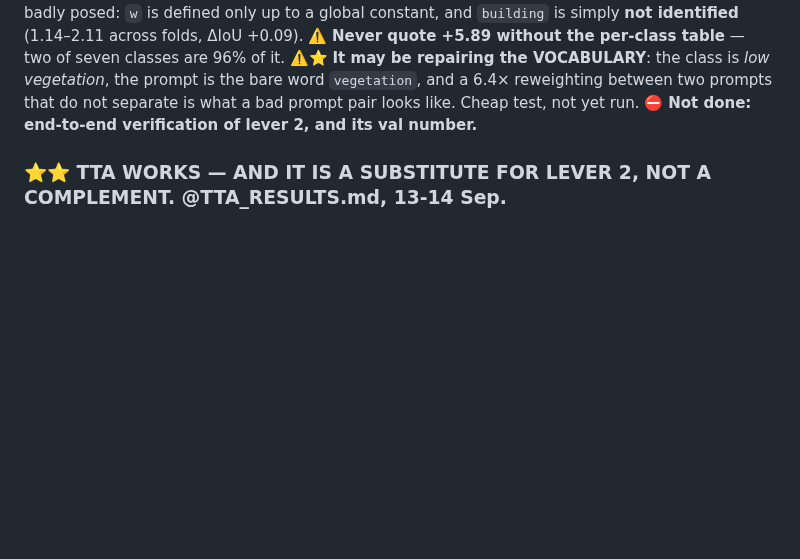
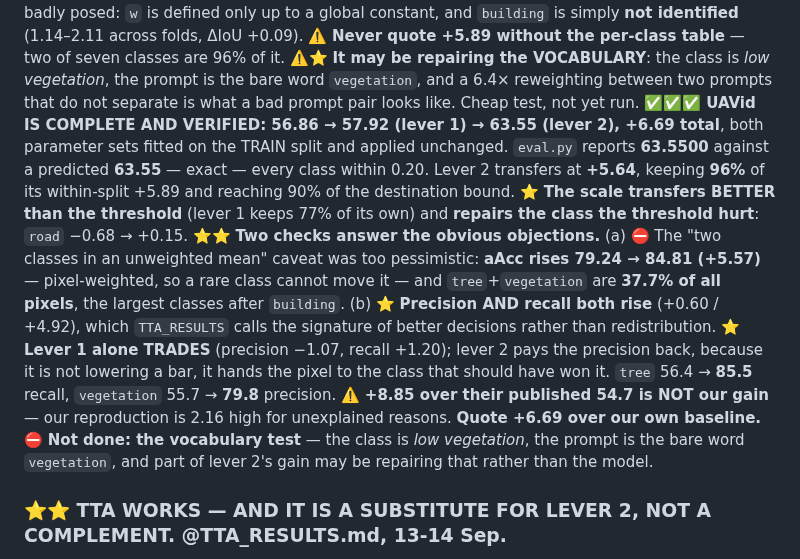
Before and after one commit to FasterThanAi/FreeTraining-OVSS, a Markdown page: CLAUDE.md, the part around the change. GitHub-like rendering; blank space fills up the shorter version.

```diff
--- a/CLAUDE.md
+++ b/CLAUDE.md
@@ -263,7 +263,24 @@ constant, and `building` is simply **not identified** (1.14–2.11 across folds,
 ⚠️⭐ **It may be repairing the VOCABULARY**: the class is *low vegetation*, the prompt is the
 bare word `vegetation`, and a 6.4× reweighting between two prompts that do not separate is
 what a bad prompt pair looks like. Cheap test, not yet run.
-⛔ **Not done: end-to-end verification of lever 2, and its val number.**
+✅✅✅ **UAVid IS COMPLETE AND VERIFIED: 56.86 → 57.92 (lever 1) → 63.55 (lever 2), +6.69
+total**, both parameter sets fitted on the TRAIN split and applied unchanged. `eval.py`
+reports **63.5500** against a predicted **63.55** — exact — every class within 0.20.
+Lever 2 transfers at **+5.64**, keeping **96%** of its within-split +5.89 and reaching 90%
+of the destination bound. ⭐ **The scale transfers BETTER than the threshold** (lever 1 keeps
+77% of its own) and **repairs the class the threshold hurt**: `road` −0.68 → +0.15.
+⭐⭐ **Two checks answer the obvious objections.** (a) ⛔ The "two classes in an unweighted
+mean" caveat was too pessimistic: **aAcc rises 79.24 → 84.81 (+5.57)** — pixel-weighted, so
+a rare class cannot move it — and `tree`+`vegetation` are **37.7% of all pixels**, the
+largest classes after `building`. (b) ⭐ **Precision AND recall both rise** (+0.60 / +4.92),
+which `TTA_RESULTS` calls the signature of better decisions rather than redistribution.
+⭐ **Lever 1 alone TRADES** (precision −1.07, recall +1.20); lever 2 pays the precision back,
+because it is not lowering a bar, it hands the pixel to the class that should have won it.
+`tree` 56.4 → **85.5** recall, `vegetation` 55.7 → **79.8** precision.
+⚠️ **+8.85 over their published 54.7 is NOT our gain** — our reproduction is 2.16 high for
+unexplained reasons. **Quote +6.69 over our own baseline.**
+⛔ **Not done: the vocabulary test** — the class is *low vegetation*, the prompt is the bare
+word `vegetation`, and part of lever 2's gain may be repairing that rather than the model.
 
 ### ⭐⭐ TTA WORKS — AND IT IS A SUBSTITUTE FOR LEVER 2, NOT A COMPLEMENT. @TTA_RESULTS.md, 13-14 Sep.
 
```
Also changed, not shown: UAVID_RESULTS.md (+82 -4 lines).
